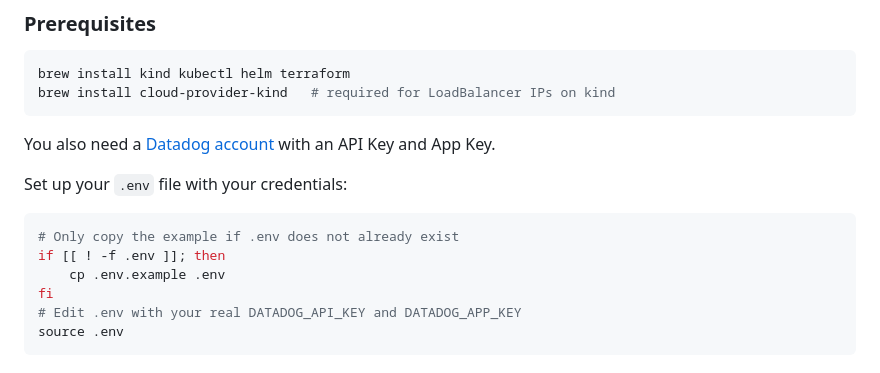
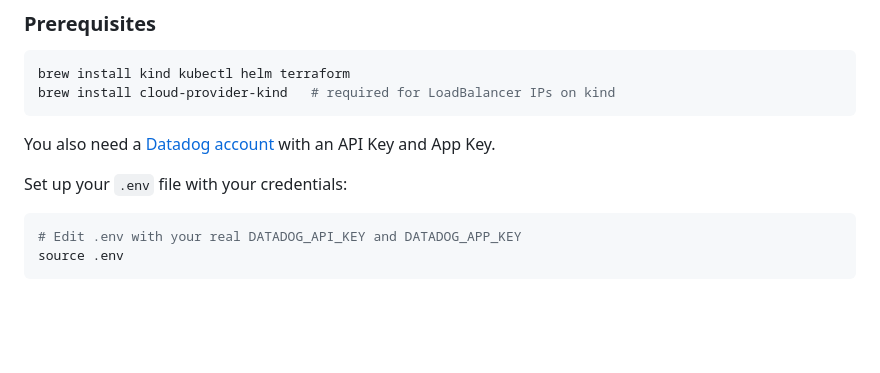
Before and after one commit to araujoajoao/DatadogK8sDeploy, a Markdown page: README.md, the part around the change. Drawn GitHub-style; blank space fills up the shorter version.

Commit message:
docs: remove cp .env.example guard from deploy guides

````diff
--- a/README.md
+++ b/README.md
@@ -111,10 +111,6 @@ You also need a [Datadog account](https://app.datadoghq.com) with an API Key and
 Set up your `.env` file with your credentials:
 
 ```bash
-# Only copy the example if .env does not already exist
-if [[ ! -f .env ]]; then
-    cp .env.example .env
-fi
 # Edit .env with your real DATADOG_API_KEY and DATADOG_APP_KEY
 source .env
 ```
````
Also changed, not shown: appoena-lab-deploy-guide.md (+0 -4 lines).
